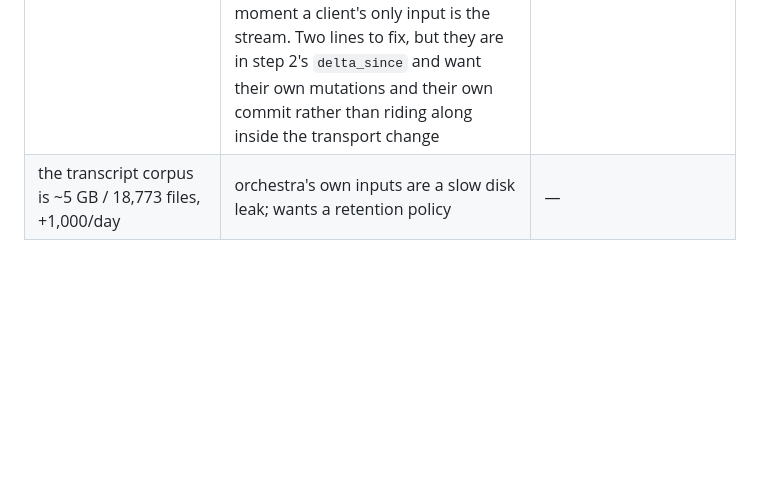
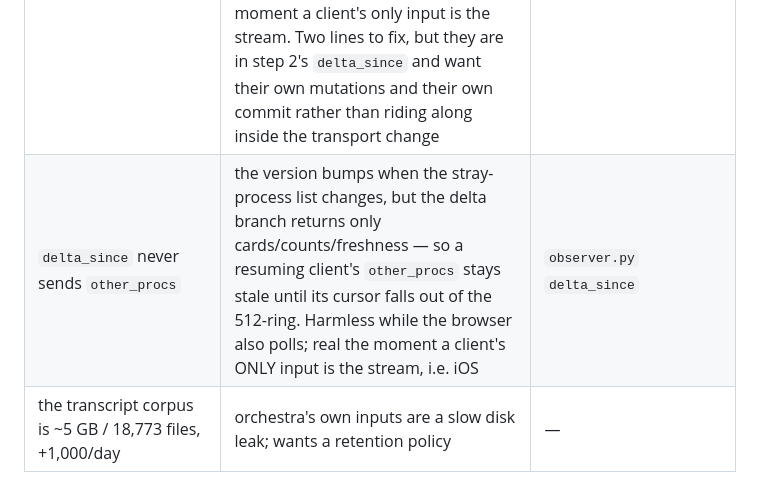
Before and after one commit to acrdlph/fleetboard, a Markdown page: docs/mobile/README.md, the part around one of its changes. Rendered like a GitHub page; blank space fills up the shorter version.

Commit message:
docs: step 4 is done — the browser half, and the other_procs hole it exposed
Co-Authored-By: Claude Opus 4.8 (1M context) <noreply@anthropic.com>

```diff
--- a/docs/mobile/README.md
+++ b/docs/mobile/README.md
@@ -157,6 +157,7 @@ could only ask "is the mtime within 90 s?" — precise write timestamps now exis
 | a dispatch's new branch is not nudged | the branch is cut by the launched agent minutes later, with no signal back; bounded by `GIT_S` | `dispatch.py` |
 | `ENGINE.md` is stale in seven places, `FRESHNESS.md` in two | nine rows in ADR 0011's table now, not the four this row used to claim — steps 5.3–5.5 added `delegated`'s definition, `block_grace_s`'s derivation and `orphan_grace_s = 10`. Measurement supersedes them; the docs are a design record, not rewritten | ADR 0011 |
 | a delta whose only change was `other_procs` tells the client nothing | `publish` bumps the version when `other_procs` differs (`new_o != self._dother`), but `changed` is built from CARD keys only, and `delta_since`'s delta branch returns `cards`/`counts`/`freshness` and **no `other_procs` at all** — the snapshot branch does. So a bump caused solely by a stray `claude` appearing or exiting reaches a resuming client as `{"cards": {}}`, and its `other_procs` stays stale until the cursor falls out of the 512-version ring and earns a full snapshot. Harmless while the browser polls; it becomes real the moment a client's only input is the stream. Two lines to fix, but they are in step 2's `delta_since` and want their own mutations and their own commit rather than riding along inside the transport change | `observer.py`:964–986 |
+| `delta_since` never sends `other_procs` | the version bumps when the stray-process list changes, but the delta branch returns only cards/counts/freshness — so a resuming client's `other_procs` stays stale until its cursor falls out of the 512-ring. Harmless while the browser also polls; real the moment a client's ONLY input is the stream, i.e. iOS | `observer.py` `delta_since` |
 | the transcript corpus is ~5 GB / 18,773 files, +1,000/day | orchestra's own inputs are a slow disk leak; wants a retention policy | — |
 
 **The load-bearing interface is the delta/event format introduced at step 4.** The browser
```
Also changed, not shown: other parts of docs/mobile/README.md (+1 -1 lines).
